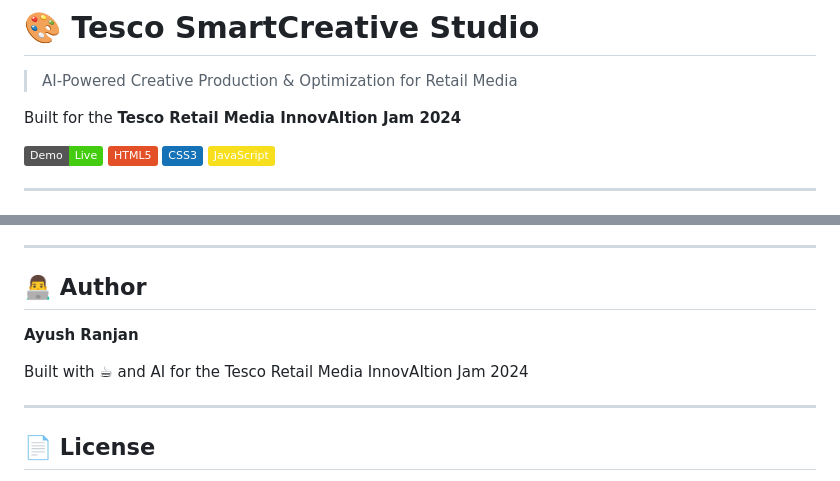
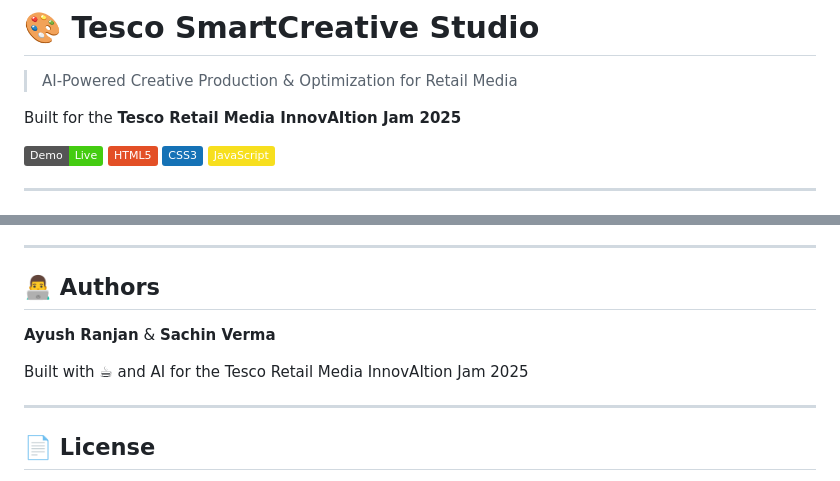
Before and after one commit to AyushRanjan-2026/Tesco_Prototype_Phase, a Markdown page: README.md, 2 parts joined by grey strips. GitHub-like rendering; badges without logos.

Commit message:
Update authors and year to 2025

```diff
--- a/README.md
+++ b/README.md
@@ -2,7 +2,7 @@
 
 > AI-Powered Creative Production & Optimization for Retail Media
 
-Built for the **Tesco Retail Media InnovAItion Jam 2024**
+Built for the **Tesco Retail Media InnovAItion Jam 2025**
 
 ![Demo](https://img.shields.io/badge/Demo-Live-brightgreen) ![HTML](https://img.shields.io/badge/HTML5-E34F26?logo=html5&logoColor=white) ![CSS](https://img.shields.io/badge/CSS3-1572B6?logo=css3&logoColor=white) ![JavaScript](https://img.shields.io/badge/JavaScript-F7DF1E?logo=javascript&logoColor=black)
 
@@ -109,11 +109,11 @@ Tesco/
 
 ---
 
-## 👨‍💻 Author
+## 👨‍💻 Authors
 
-**Ayush Ranjan**
+**Ayush Ranjan** & **Sachin Verma**
 
-Built with ☕ and AI for the Tesco Retail Media InnovAItion Jam 2024
+Built with ☕ and AI for the Tesco Retail Media InnovAItion Jam 2025
 
 ---
 
```
